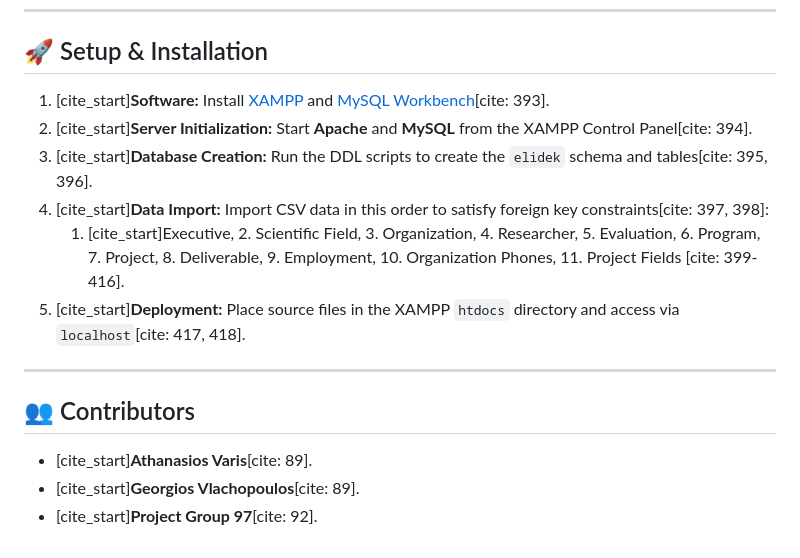
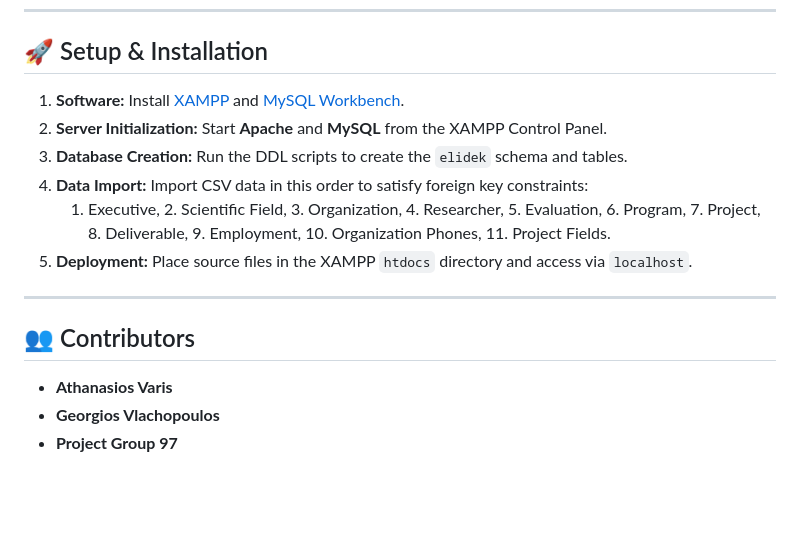
Before and after one commit to hackLinos/databases-elidek, a Markdown page: README.md, the part around one of its changes. GitHub-like rendering; blank space fills up the shorter version.

```diff
--- a/README.md
+++ b/README.md
@@ -50,16 +50,16 @@
 ---
 
 ## 🚀 Setup & Installation
-1. [cite_start]**Software:** Install [XAMPP](https://www.apachefriends.org/) and [MySQL Workbench](https://www.mysql.com/products/workbench/)[cite: 393].
-2. [cite_start]**Server Initialization:** Start **Apache** and **MySQL** from the XAMPP Control Panel[cite: 394].
-3. [cite_start]**Database Creation:** Run the DDL scripts to create the `elidek` schema and tables[cite: 395, 396].
-4. [cite_start]**Data Import:** Import CSV data in this order to satisfy foreign key constraints[cite: 397, 398]:
-   1. [cite_start]Executive, 2. Scientific Field, 3. Organization, 4. Researcher, 5. Evaluation, 6. Program, 7. Project, 8. Deliverable, 9. Employment, 10. Organization Phones, 11. Project Fields [cite: 399-416].
-5. [cite_start]**Deployment:** Place source files in the XAMPP `htdocs` directory and access via `localhost`[cite: 417, 418].
+1. **Software:** Install [XAMPP](https://www.apachefriends.org/) and [MySQL Workbench](https://www.mysql.com/products/workbench/).
+2. **Server Initialization:** Start **Apache** and **MySQL** from the XAMPP Control Panel.
+3. **Database Creation:** Run the DDL scripts to create the `elidek` schema and tables.
+4. **Data Import:** Import CSV data in this order to satisfy foreign key constraints:
+   1. Executive, 2. Scientific Field, 3. Organization, 4. Researcher, 5. Evaluation, 6. Program, 7. Project, 8. Deliverable, 9. Employment, 10. Organization Phones, 11. Project Fields.
+5. **Deployment:** Place source files in the XAMPP `htdocs` directory and access via `localhost`.
 
 ---
 
 ## 👥 Contributors
-* [cite_start]**Athanasios Varis**[cite: 89].
-* [cite_start]**Georgios Vlachopoulos**[cite: 89].
-* [cite_start]**Project Group 97**[cite: 92].
+* **Athanasios Varis**
+* **Georgios Vlachopoulos**
+* **Project Group 97**
```
Also changed, not shown: other parts of README.md (+27 -27 lines).
